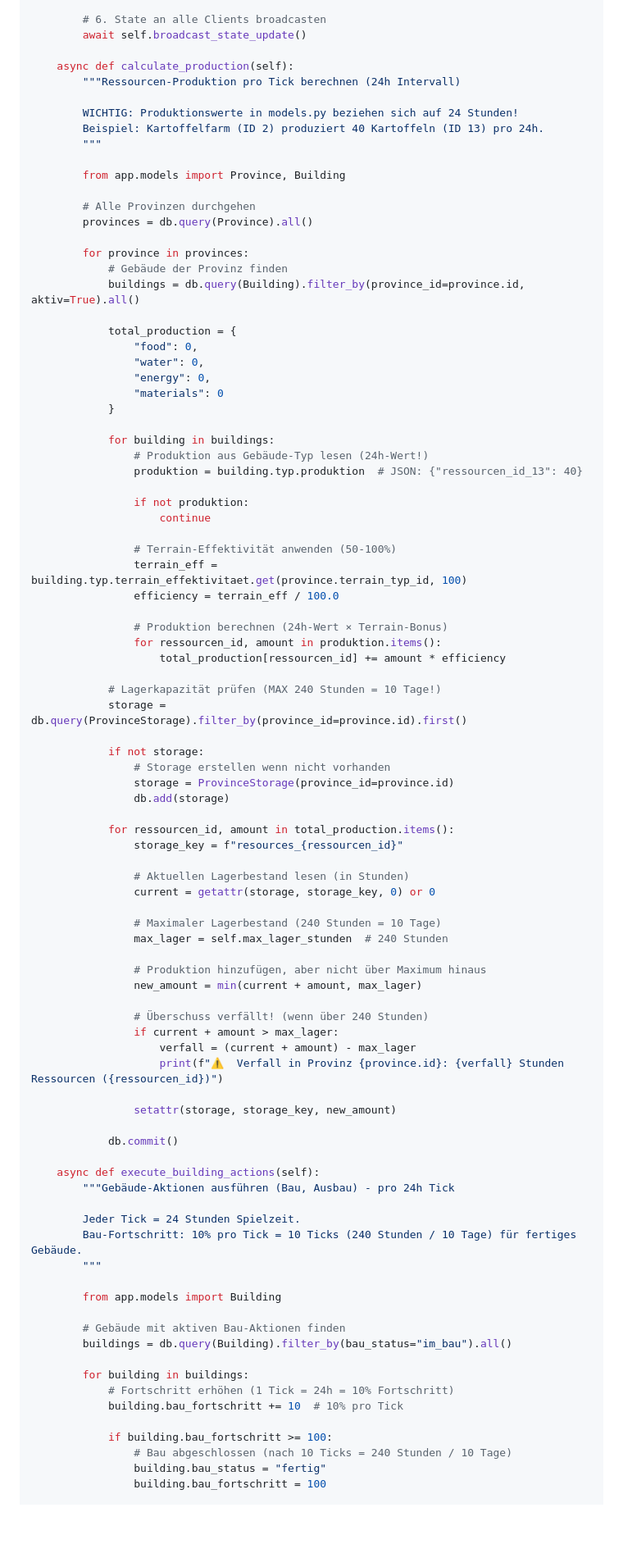
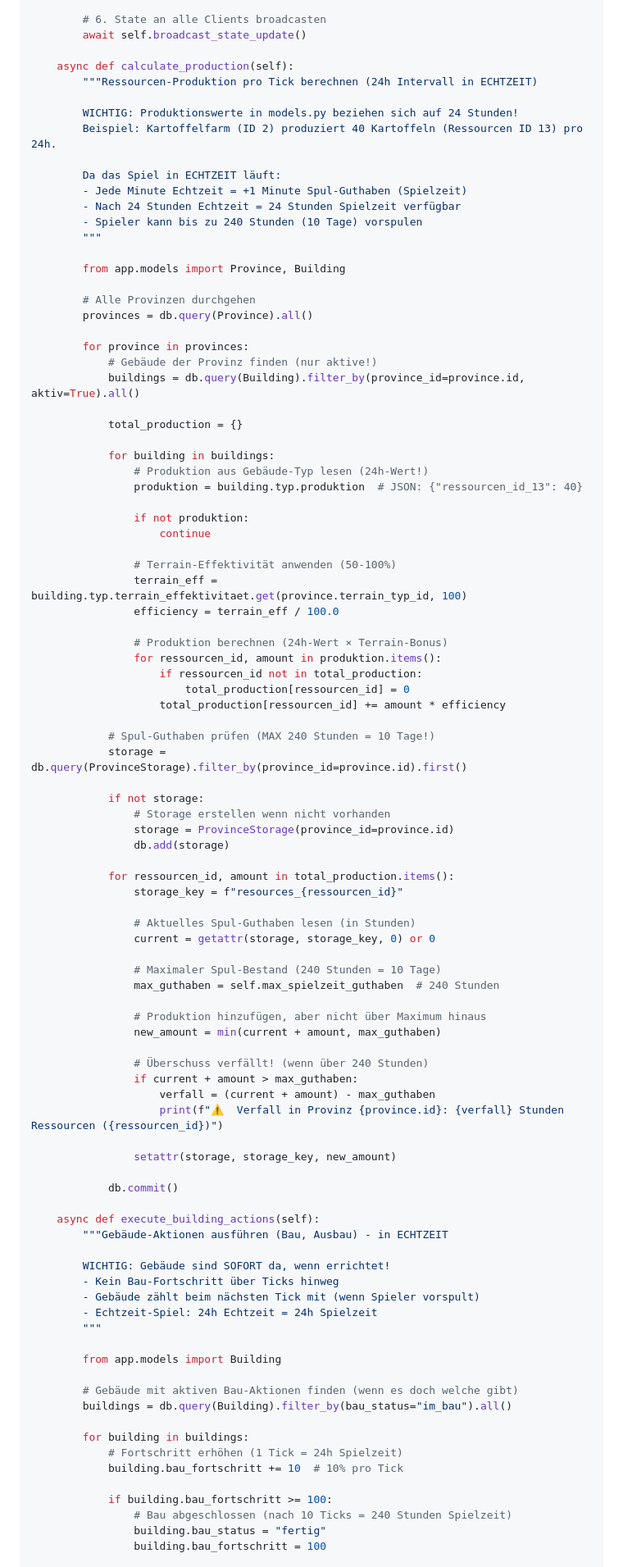
Before and after one commit to AmarokGruner/Wasteland-2026, a Markdown page: docs/24_server_tick_zeitmanagement.md, the part around one of its changes. Shown at 82% size. Drawn GitHub-style; blank space fills up the shorter version.

```diff
--- a/docs/24_server_tick_zeitmanagement.md
+++ b/docs/24_server_tick_zeitmanagement.md
@@ -162,10 +176,15 @@ class TickManager:
         await self.broadcast_state_update()
 
     async def calculate_production(self):
-        """Ressourcen-Produktion pro Tick berechnen (24h Intervall)
+        """Ressourcen-Produktion pro Tick berechnen (24h Intervall in ECHTZEIT)
 
         WICHTIG: Produktionswerte in models.py beziehen sich auf 24 Stunden!
-        Beispiel: Kartoffelfarm (ID 2) produziert 40 Kartoffeln (ID 13) pro 24h.
+        Beispiel: Kartoffelfarm (ID 2) produziert 40 Kartoffeln (Ressourcen ID 13) pro 24h.
+
+        Da das Spiel in ECHTZEIT läuft:
+        - Jede Minute Echtzeit = +1 Minute Spul-Guthaben (Spielzeit)
+        - Nach 24 Stunden Echtzeit = 24 Stunden Spielzeit verfügbar
+        - Spieler kann bis zu 240 Stunden (10 Tage) vorspulen
         """
 
         from app.models import Province, Building
@@ -174,15 +193,10 @@ class TickManager:
         provinces = db.query(Province).all()
 
         for province in provinces:
-            # Gebäude der Provinz finden
+            # Gebäude der Provinz finden (nur aktive!)
             buildings = db.query(Building).filter_by(province_id=province.id, aktiv=True).all()
 
-            total_production = {
-                "food": 0,
-                "water": 0,
-                "energy": 0,
-                "materials": 0
-            }
+            total_production = {}
 
             for building in buildings:
                 # Produktion aus Gebäude-Typ lesen (24h-Wert!)
@@ -197,9 +211,11 @@ class TickManager:
 
                 # Produktion berechnen (24h-Wert × Terrain-Bonus)
                 for ressourcen_id, amount in produktion.items():
+                    if ressourcen_id not in total_production:
+                        total_production[ressourcen_id] = 0
                     total_production[ressourcen_id] += amount * efficiency
 
-            # Lagerkapazität prüfen (MAX 240 Stunden = 10 Tage!)
+            # Spul-Guthaben prüfen (MAX 240 Stunden = 10 Tage!)
             storage = db.query(ProvinceStorage).filter_by(province_id=province.id).first()
 
             if not storage:
@@ -210,18 +226,18 @@ class TickManager:
             for ressourcen_id, amount in total_production.items():
                 storage_key = f"resources_{ressourcen_id}"
 
-                # Aktuellen Lagerbestand lesen (in Stunden)
+                # Aktuelles Spul-Guthaben lesen (in Stunden)
                 current = getattr(storage, storage_key, 0) or 0
 
-                # Maximaler Lagerbestand (240 Stunden = 10 Tage)
-                max_lager = self.max_lager_stunden  # 240 Stunden
+                # Maximaler Spul-Bestand (240 Stunden = 10 Tage)
+                max_guthaben = self.max_spielzeit_guthaben  # 240 Stunden
 
                 # Produktion hinzufügen, aber nicht über Maximum hinaus
-                new_amount = min(current + amount, max_lager)
+                new_amount = min(current + amount, max_guthaben)
 
                 # Überschuss verfällt! (wenn über 240 Stunden)
-                if current + amount > max_lager:
-                    verfall = (current + amount) - max_lager
+                if current + amount > max_guthaben:
+                    verfall = (current + amount) - max_guthaben
                     print(f"⚠️  Verfall in Provinz {province.id}: {verfall} Stunden Ressourcen ({ressourcen_id})")
 
                 setattr(storage, storage_key, new_amount)
@@ -229,23 +245,25 @@ class TickManager:
             db.commit()
 
     async def execute_building_actions(self):
-        """Gebäude-Aktionen ausführen (Bau, Ausbau) - pro 24h Tick
+        """Gebäude-Aktionen ausführen (Bau, Ausbau) - in ECHTZEIT
 
-        Jeder Tick = 24 Stunden Spielzeit.
-        Bau-Fortschritt: 10% pro Tick = 10 Ticks (240 Stunden / 10 Tage) für fertiges Gebäude.
+        WICHTIG: Gebäude sind SOFORT da, wenn errichtet!
+        - Kein Bau-Fortschritt über Ticks hinweg
+        - Gebäude zählt beim nächsten Tick mit (wenn Spieler vorspult)
+        - Echtzeit-Spiel: 24h Echtzeit = 24h Spielzeit
         """
 
         from app.models import Building
 
-        # Gebäude mit aktiven Bau-Aktionen finden
+        # Gebäude mit aktiven Bau-Aktionen finden (wenn es doch welche gibt)
         buildings = db.query(Building).filter_by(bau_status="im_bau").all()
 
         for building in buildings:
-            # Fortschritt erhöhen (1 Tick = 24h = 10% Fortschritt)
+            # Fortschritt erhöhen (1 Tick = 24h Spielzeit)
             building.bau_fortschritt += 10  # 10% pro Tick
 
             if building.bau_fortschritt >= 100:
-                # Bau abgeschlossen (nach 10 Ticks = 240 Stunden / 10 Tage)
+                # Bau abgeschlossen (nach 10 Ticks = 240 Stunden Spielzeit)
                 building.bau_status = "fertig"
                 building.bau_fortschritt = 100
 
```
Also changed, not shown: other parts of docs/24_server_tick_zeitmanagement.md (+31 -17 lines).
